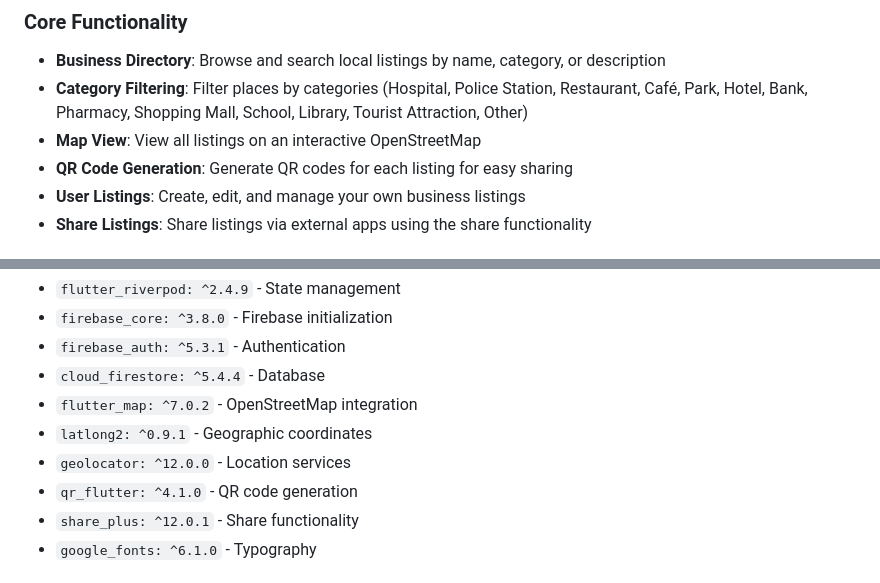
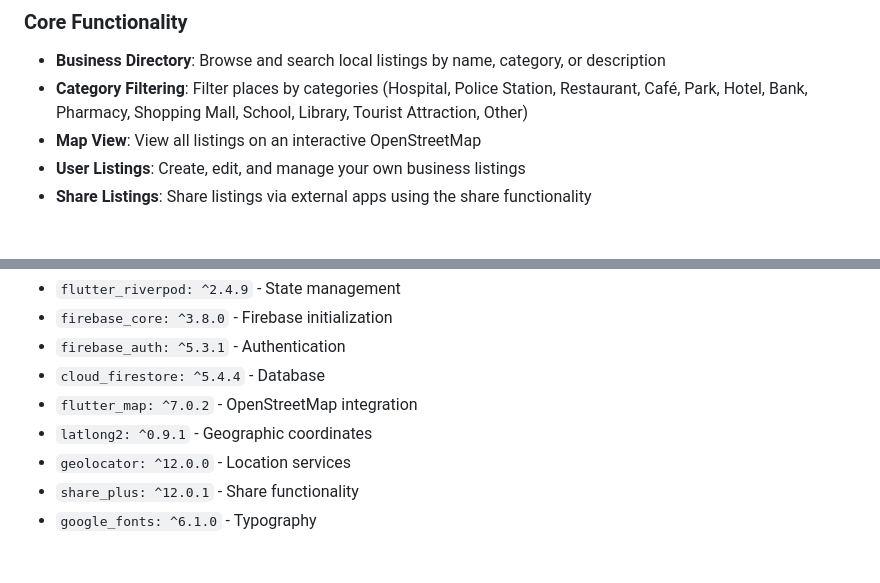
Before and after one commit to Manzi453/Local-Cultural, a Markdown page: local/README.md, 2 parts joined by grey strips. GitHub-like rendering.

Commit message:
final readme file

```diff
--- a/local/README.md
+++ b/local/README.md
@@ -8,7 +8,6 @@ A Flutter mobile application for discovering and managing local businesses, serv
 - **Business Directory**: Browse and search local listings by name, category, or description
 - **Category Filtering**: Filter places by categories (Hospital, Police Station, Restaurant, Café, Park, Hotel, Bank, Pharmacy, Shopping Mall, School, Library, Tourist Attraction, Other)
 - **Map View**: View all listings on an interactive OpenStreetMap
-- **QR Code Generation**: Generate QR codes for each listing for easy sharing
 - **User Listings**: Create, edit, and manage your own business listings
 - **Share Listings**: Share listings via external apps using the share functionality
 
@@ -154,7 +153,6 @@ Key dependencies used in this project:
 - `flutter_map: ^7.0.2` - OpenStreetMap integration
 - `latlong2: ^0.9.1` - Geographic coordinates
 - `geolocator: ^12.0.0` - Location services
-- `qr_flutter: ^4.1.0` - QR code generation
 - `share_plus: ^12.0.1` - Share functionality
 - `google_fonts: ^6.1.0` - Typography
 
```
